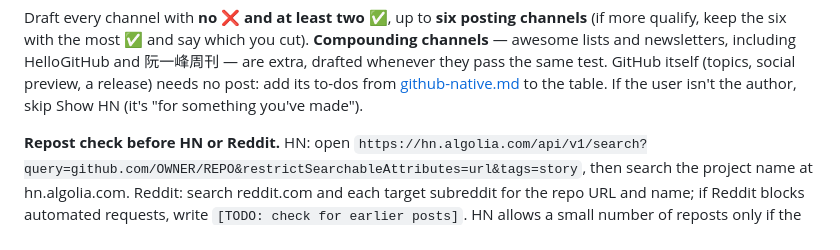
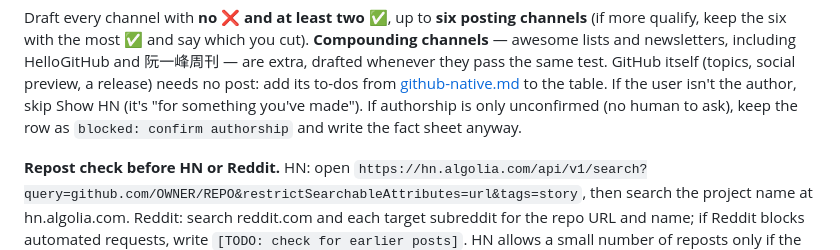
Before and after one commit to 2104178150-ai/megaphone, a Markdown page: skills/launch-posts/SKILL.md, the part around the change. Drawn GitHub-style.

```diff
--- a/skills/launch-posts/SKILL.md
+++ b/skills/launch-posts/SKILL.md
@@ -55,7 +55,8 @@ channels** — awesome lists and newsletters, including HelloGitHub and 阮一
 extra, drafted whenever they pass the same test. GitHub itself (topics, social preview, a
 release) needs no post: add its to-dos from [github-native.md](channels/github-native.md)
 to the table. If the user isn't the author, skip Show HN (it's "for something you've
-made").
+made"). If authorship is only unconfirmed (no human to ask), keep the row as
+`blocked: confirm authorship` and write the fact sheet anyway.
 
 **Repost check before HN or Reddit.** HN: open
 `https://hn.algolia.com/api/v1/search?query=github.com/OWNER/REPO&restrictSearchableAttributes=url&tags=story`,
```
Also changed, not shown: skills/launch/SKILL.md (+19 -2 lines).
